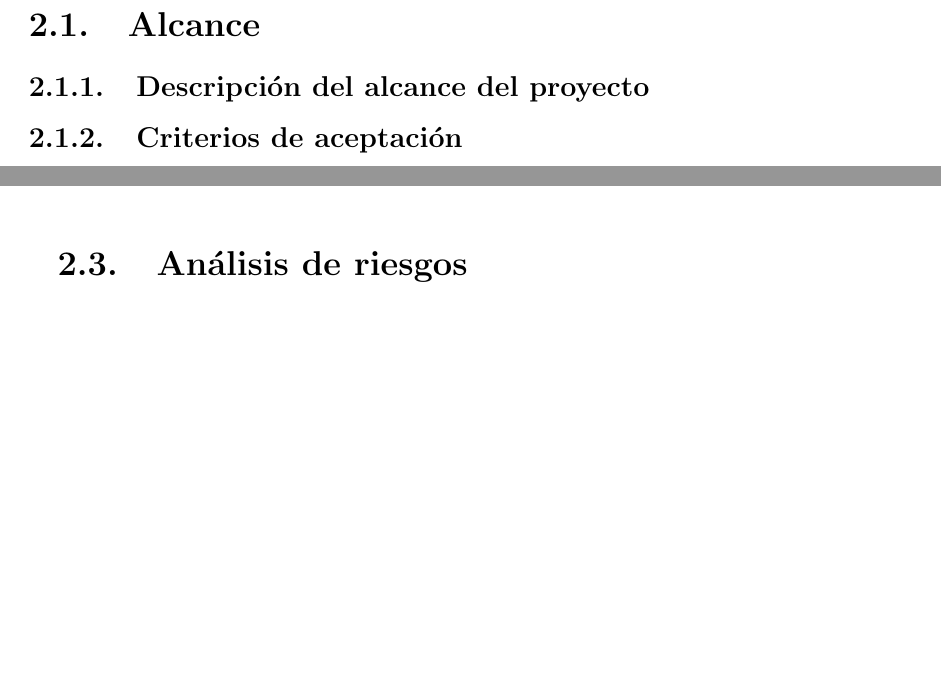
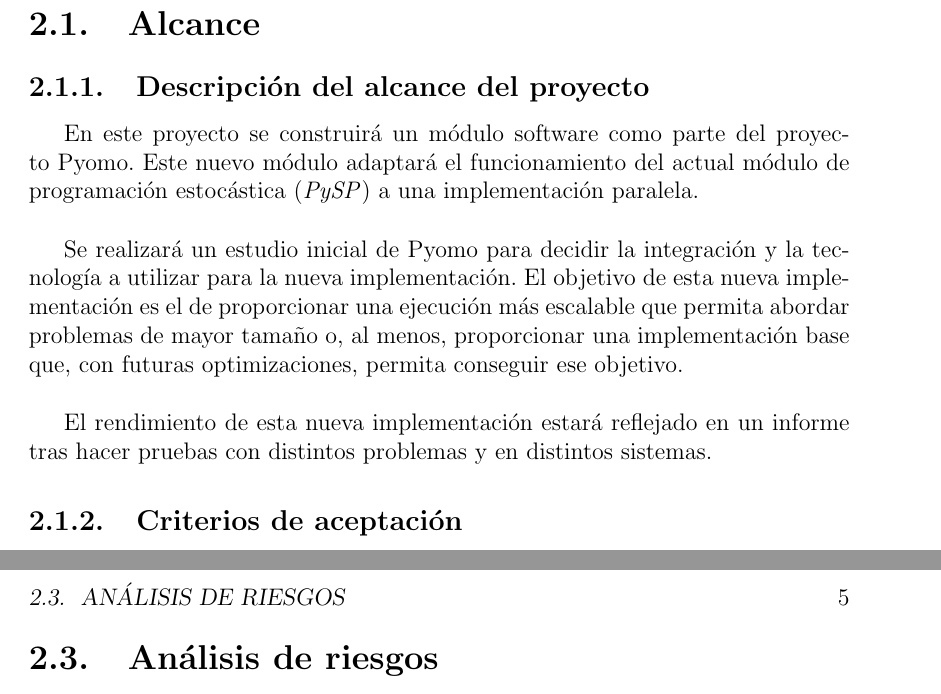
Before and after one commit to CristoferCD/TFG, a LaTeX book (Documentación/Memoria/traballo.tex, which reads Documentación/Memoria/capitulos/gestion.tex): two parts of pages 17 and 18 of 55 before the commit and two parts of pages 17 and 19 of 55 after it, joined at a grey line, cut so that both start at the same text, the shorter picture padded with empty space. Compiled offline with pdfLaTeX.

Commit message:
Descripción del alcance

```diff
--- a/Documentación/Memoria/capitulos/gestion.tex
+++ b/Documentación/Memoria/capitulos/gestion.tex
@@ -3,6 +3,12 @@
 \section{Alcance}
 
 \subsection{Descripción del alcance del proyecto}
+
+En este proyecto se construirá un módulo software como parte del proyecto Pyomo. Este nuevo módulo adaptará el funcionamiento del actual módulo de programación estocástica (\textit{PySP}) a una implementación paralela.\\
+
+Se realizará un estudio inicial de Pyomo para decidir la integración y la tecnología a utilizar para la nueva implementación. El objetivo de esta nueva implementación es el de proporcionar una ejecución más escalable que permita abordar problemas de mayor tamaño o, al menos, proporcionar una implementación base que, con futuras optimizaciones, permita conseguir ese objetivo.\\
+
+El rendimiento de esta nueva implementación estará reflejado en un informe tras hacer pruebas con distintos problemas y en distintos sistemas.
 
 \subsection{Criterios de aceptación}
 
```
Also changed, not shown: Documentación/Memoria/traballo.pdf.
